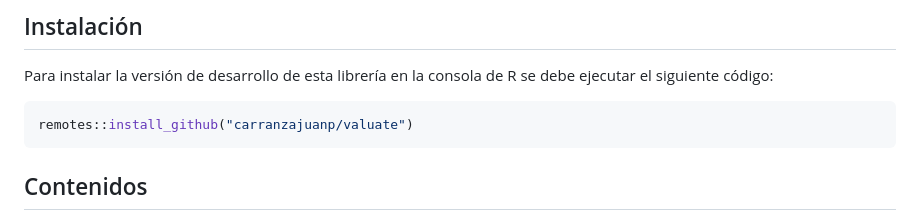
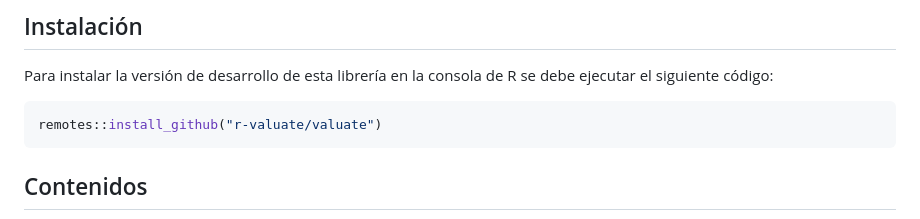
Before and after one commit to r-valuate/valuate, a Markdown page: README.md, the part around the change. GitHub-like rendering.

````diff
--- a/README.md
+++ b/README.md
@@ -40,7 +40,7 @@ Para instalar la versión de desarrollo de esta librería en la consola de
 R se debe ejecutar el siguiente código:
 
 ``` r
-remotes::install_github("carranzajuanp/valuate")
+remotes::install_github("r-valuate/valuate")
 ```
 
 ## Contenidos
````
